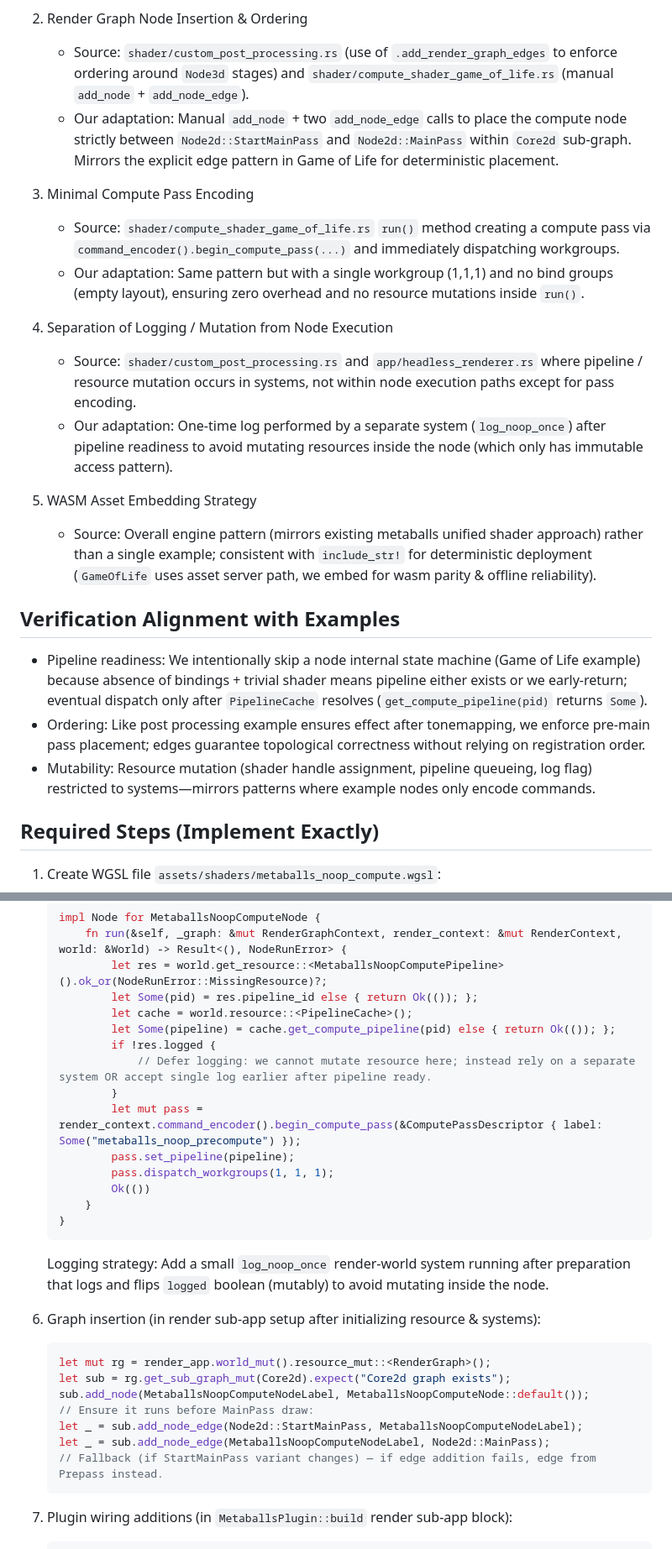
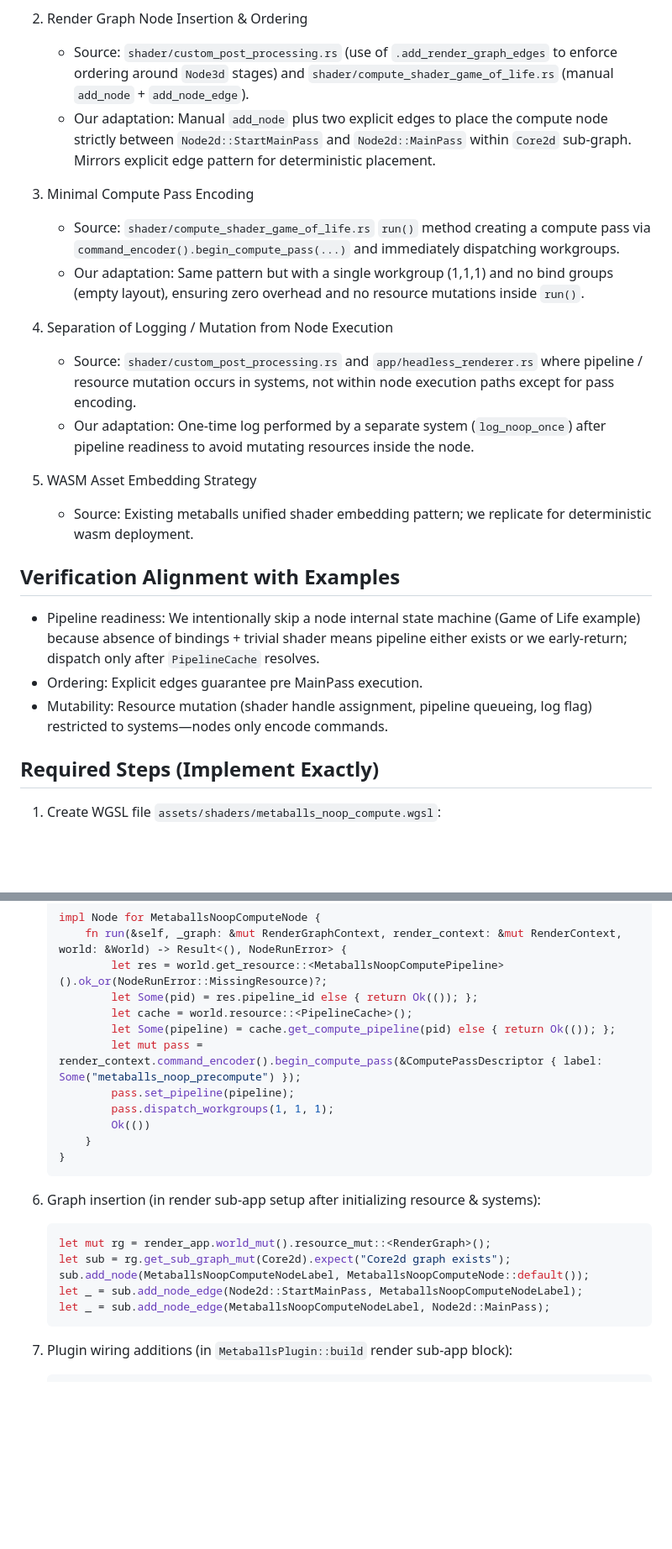
Before and after one commit to ahammer/metalrain, a Markdown page: compute-noop-shader.prompt.md, 2 parts joined by grey strips. Shown at 84% size. Rendered like a GitHub page; blank space fills up the shorter version.

Commit message:
revise prompt

````diff
--- a/compute-noop-shader.prompt.md
+++ b/compute-noop-shader.prompt.md
@@ -26,7 +26,7 @@ Pulling minimal, directly relevant idioms from upstream examples under `external
 
 2. Render Graph Node Insertion & Ordering
    - Source: `shader/custom_post_processing.rs` (use of `.add_render_graph_edges` to enforce ordering around `Node3d` stages) and `shader/compute_shader_game_of_life.rs` (manual `add_node` + `add_node_edge`).
-   - Our adaptation: Manual `add_node` + two `add_node_edge` calls to place the compute node strictly between `Node2d::StartMainPass` and `Node2d::MainPass` within `Core2d` sub‑graph. Mirrors the explicit edge pattern in Game of Life for deterministic placement.
+   - Our adaptation: Manual `add_node` plus two explicit edges to place the compute node strictly between `Node2d::StartMainPass` and `Node2d::MainPass` within `Core2d` sub‑graph. Mirrors explicit edge pattern for deterministic placement.
 
 3. Minimal Compute Pass Encoding
    - Source: `shader/compute_shader_game_of_life.rs` `run()` method creating a compute pass via `command_encoder().begin_compute_pass(...)` and immediately dispatching workgroups.
@@ -34,15 +34,15 @@ Pulling minimal, directly relevant idioms from upstream examples under `external
 
 4. Separation of Logging / Mutation from Node Execution
    - Source: `shader/custom_post_processing.rs` and `app/headless_renderer.rs` where pipeline / resource mutation occurs in systems, not within node execution paths except for pass encoding.
-   - Our adaptation: One‑time log performed by a separate system (`log_noop_once`) after pipeline readiness to avoid mutating resources inside the node (which only has immutable access pattern).
+   - Our adaptation: One‑time log performed by a separate system (`log_noop_once`) after pipeline readiness to avoid mutating resources inside the node.
 
 5. WASM Asset Embedding Strategy
-   - Source: Overall engine pattern (mirrors existing metaballs unified shader approach) rather than a single example; consistent with `include_str!` for deterministic deployment (`GameOfLife` uses asset server path, we embed for wasm parity & offline reliability).
+   - Source: Existing metaballs unified shader embedding pattern; we replicate for deterministic wasm deployment.
 
 ## Verification Alignment with Examples
-- Pipeline readiness: We intentionally skip a node internal state machine (Game of Life example) because absence of bindings + trivial shader means pipeline either exists or we early‑return; eventual dispatch only after `PipelineCache` resolves (`get_compute_pipeline(pid)` returns `Some`).
-- Ordering: Like post processing example ensures effect after tonemapping, we enforce pre‑main pass placement; edges guarantee topological correctness without relying on registration order.
-- Mutability: Resource mutation (shader handle assignment, pipeline queueing, log flag) restricted to systems—mirrors patterns where example nodes only encode commands.
+- Pipeline readiness: We intentionally skip a node internal state machine (Game of Life example) because absence of bindings + trivial shader means pipeline either exists or we early‑return; dispatch only after `PipelineCache` resolves.
+- Ordering: Explicit edges guarantee pre MainPass execution.
+- Mutability: Resource mutation (shader handle assignment, pipeline queueing, log flag) restricted to systems—nodes only encode commands.
 
 ## Required Steps (Implement Exactly)
 1. Create WGSL file `assets/shaders/metaballs_noop_compute.wgsl`:
@@ -120,9 +119,6 @@ Pulling minimal, directly relevant idioms from upstream examples under `external
            let Some(pid) = res.pipeline_id else { return Ok(()); };
            let cache = world.resource::<PipelineCache>();
            let Some(pipeline) = cache.get_compute_pipeline(pid) else { return Ok(()); };
-           if !res.logged {
-               // Defer logging: we cannot mutate resource here; instead rely on a separate system OR accept single log earlier after pipeline ready.
-           }
            let mut pass = render_context.command_encoder().begin_compute_pass(&ComputePassDescriptor { label: Some("metaballs_noop_precompute") });
            pass.set_pipeline(pipeline);
            pass.dispatch_workgroups(1, 1, 1);
@@ -130,17 +126,14 @@ Pulling minimal, directly relevant idioms from upstream examples under `external
        }
    }
    ```
-   Logging strategy: Add a small `log_noop_once` render‑world system running after preparation that logs and flips `logged` boolean (mutably) to avoid mutating inside the node.
 
 6. Graph insertion (in render sub‑app setup after initializing resource & systems):
    ```rust
    let mut rg = render_app.world_mut().resource_mut::<RenderGraph>();
    let sub = rg.get_sub_graph_mut(Core2d).expect("Core2d graph exists");
    sub.add_node(MetaballsNoopComputeNodeLabel, MetaballsNoopComputeNode::default());
-   // Ensure it runs before MainPass draw:
    let _ = sub.add_node_edge(Node2d::StartMainPass, MetaballsNoopComputeNodeLabel);
    let _ = sub.add_node_edge(MetaballsNoopComputeNodeLabel, Node2d::MainPass);
-   // Fallback (if StartMainPass variant changes) — if edge addition fails, edge from Prepass instead.
    ```
 
 7. Plugin wiring additions (in `MetaballsPlugin::build` render sub‑app block):
````
Also changed, not shown: other parts of compute-noop-shader.prompt.md (+7 -10 lines).
